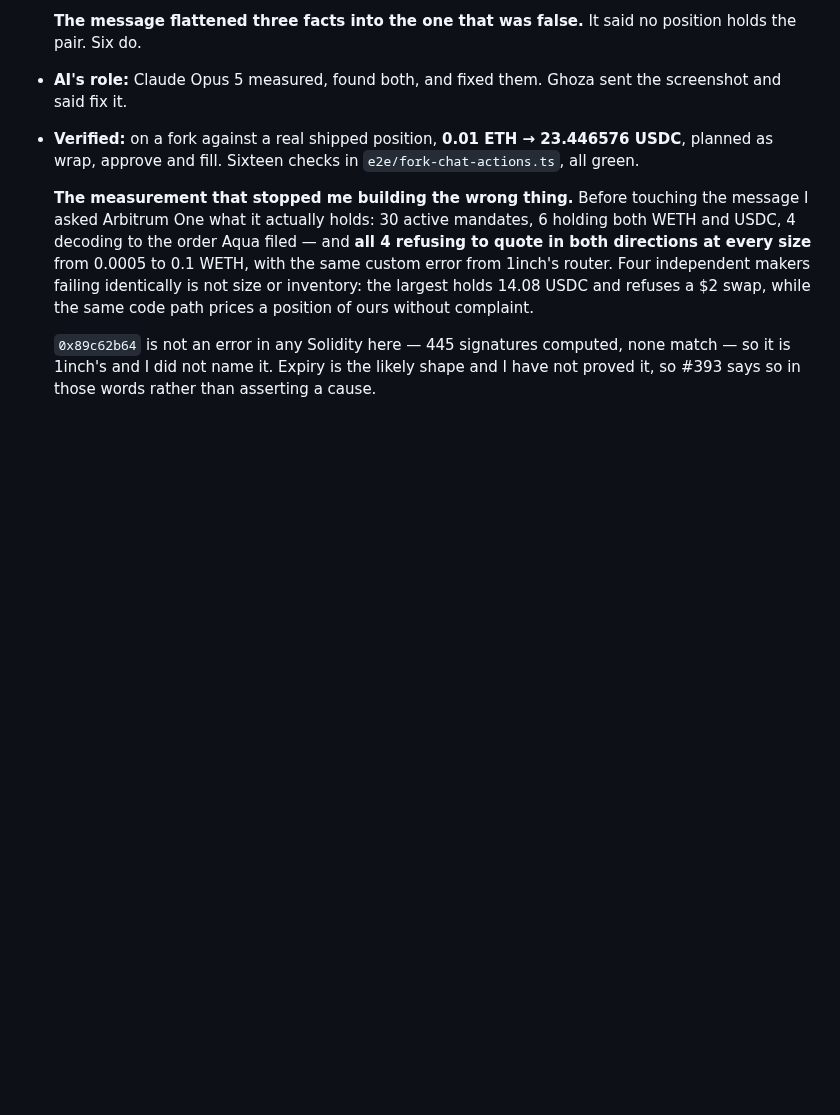
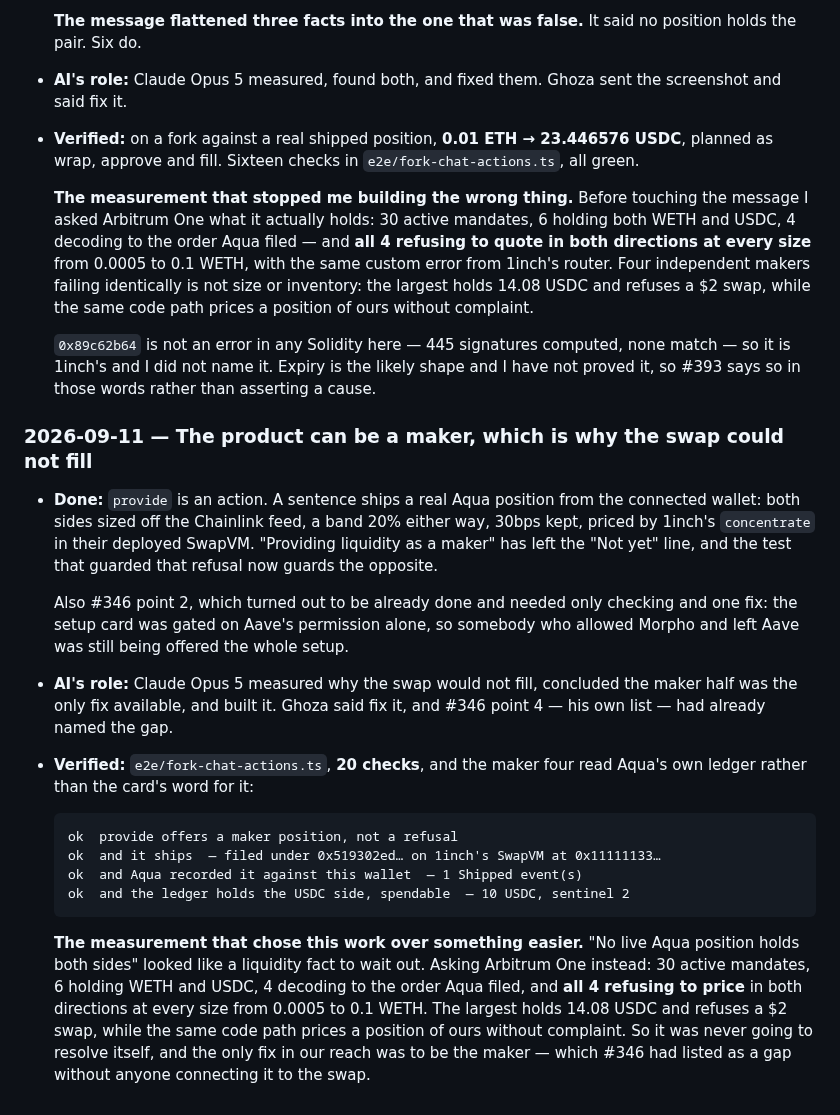
Before and after one commit to 0xHelico/helico, a Markdown page: AI-USAGE.md, the part around the change. Rendered like a GitHub page; blank space fills up the shorter version.

Commit message:
docs: log the maker half, and why it was the fix

````diff
--- a/AI-USAGE.md
+++ b/AI-USAGE.md
@@ -2400,6 +2400,39 @@ READMEs.
   1inch's and I did not name it. Expiry is the likely shape and I have not proved it, so #393 says
   so in those words rather than asserting a cause.
 
+### 2026-09-11 — The product can be a maker, which is why the swap could not fill
+
+- **Done:** `provide` is an action. A sentence ships a real Aqua position from the connected
+  wallet: both sides sized off the Chainlink feed, a band 20% either way, 30bps kept, priced by
+  1inch's `concentrate` in their deployed SwapVM. "Providing liquidity as a maker" has left the
+  "Not yet" line, and the test that guarded that refusal now guards the opposite.
+
+  Also #346 point 2, which turned out to be already done and needed only checking and one fix: the
+  setup card was gated on Aave's permission alone, so somebody who allowed Morpho and left Aave was
+  still being offered the whole setup.
+
+- **AI's role:** Claude Opus 5 measured why the swap would not fill, concluded the maker half was
+  the only fix available, and built it. Ghoza said fix it, and #346 point 4 — his own list — had
+  already named the gap.
+
+- **Verified:** `e2e/fork-chat-actions.ts`, **20 checks**, and the maker four read Aqua's own ledger
+  rather than the card's word for it:
+
+  ```
+  ok  provide offers a maker position, not a refusal
+  ok  and it ships  — filed under 0x519302ed… on 1inch's SwapVM at 0x11111133…
+  ok  and Aqua recorded it against this wallet  — 1 Shipped event(s)
+  ok  and the ledger holds the USDC side, spendable  — 10 USDC, sentinel 2
+  ```
+
+  **The measurement that chose this work over something easier.** "No live Aqua position holds both
+  sides" looked like a liquidity fact to wait out. Asking Arbitrum One instead: 30 active mandates,
+  6 holding WETH and USDC, 4 decoding to the order Aqua filed, and **all 4 refusing to price** in
+  both directions at every size from 0.0005 to 0.1 WETH. The largest holds 14.08 USDC and refuses a
+  $2 swap, while the same code path prices a position of ours without complaint. So it was never
+  going to resolve itself, and the only fix in our reach was to be the maker — which #346 had
+  listed as a gap without anyone connecting it to the swap.
+
 <!--
 Template for the next entry:
 
````
